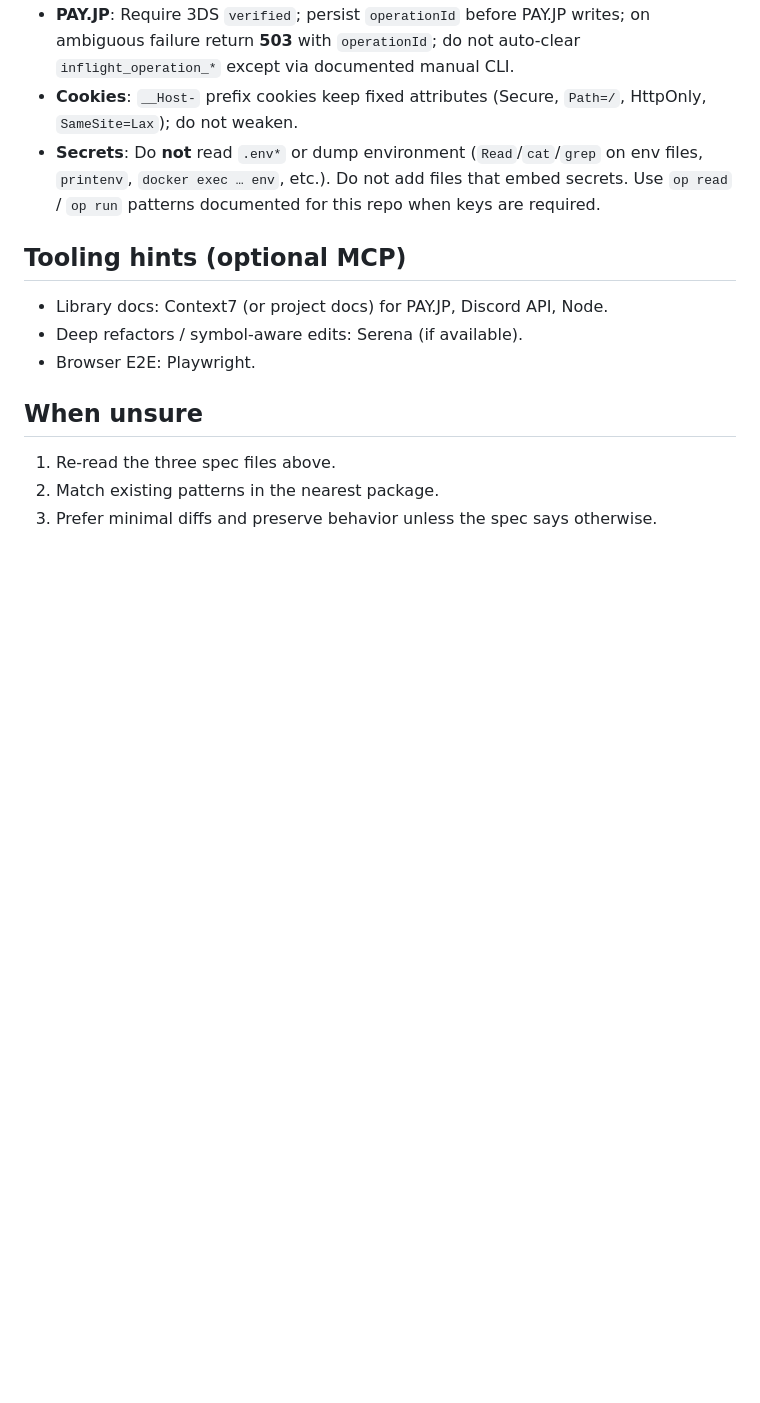
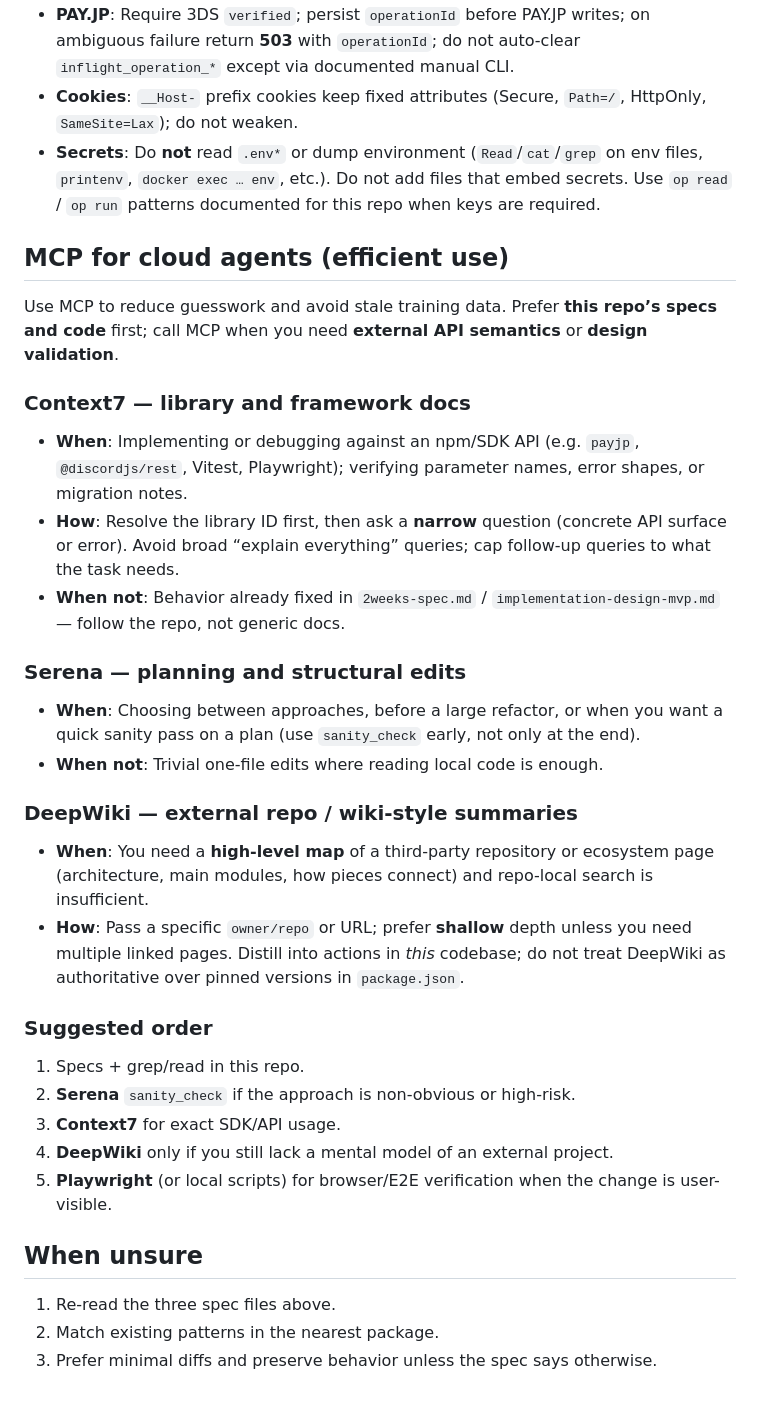
Before and after one commit to penpon/payjp, a Markdown page: AGENTS.md, the part around the change. Rendered like a GitHub page; blank space fills up the shorter version.

Commit message:
docs(AGENTS): add MCP usage guide for Context7, Serena, DeepWiki
Co-authored-by: ぺんぽん <penpon@users.noreply.github.com>

```diff
--- a/AGENTS.md
+++ b/AGENTS.md
@@ -62,11 +62,33 @@ Full rules: `.claude/rules/security.md`. In short:
 - **Cookies**: `__Host-` prefix cookies keep fixed attributes (Secure, `Path=/`, HttpOnly, `SameSite=Lax`); do not weaken.
 - **Secrets**: Do **not** read `.env*` or dump environment (`Read`/`cat`/`grep` on env files, `printenv`, `docker exec … env`, etc.). Do not add files that embed secrets. Use `op read` / `op run` patterns documented for this repo when keys are required.
 
-## Tooling hints (optional MCP)
+## MCP for cloud agents (efficient use)
 
-- Library docs: Context7 (or project docs) for PAY.JP, Discord API, Node.
-- Deep refactors / symbol-aware edits: Serena (if available).
-- Browser E2E: Playwright.
+Use MCP to reduce guesswork and avoid stale training data. Prefer **this repo’s specs and code** first; call MCP when you need **external API semantics** or **design validation**.
+
+### Context7 — library and framework docs
+
+- **When**: Implementing or debugging against an npm/SDK API (e.g. `payjp`, `@discordjs/rest`, Vitest, Playwright); verifying parameter names, error shapes, or migration notes.
+- **How**: Resolve the library ID first, then ask a **narrow** question (concrete API surface or error). Avoid broad “explain everything” queries; cap follow-up queries to what the task needs.
+- **When not**: Behavior already fixed in `2weeks-spec.md` / `implementation-design-mvp.md` — follow the repo, not generic docs.
+
+### Serena — planning and structural edits
+
+- **When**: Choosing between approaches, before a large refactor, or when you want a quick sanity pass on a plan (use `sanity_check` early, not only at the end).
+- **When not**: Trivial one-file edits where reading local code is enough.
+
+### DeepWiki — external repo / wiki-style summaries
+
+- **When**: You need a **high-level map** of a third-party repository or ecosystem page (architecture, main modules, how pieces connect) and repo-local search is insufficient.
+- **How**: Pass a specific `owner/repo` or URL; prefer **shallow** depth unless you need multiple linked pages. Distill into actions in *this* codebase; do not treat DeepWiki as authoritative over pinned versions in `package.json`.
+
+### Suggested order
+
+1. Specs + grep/read in this repo.
+2. **Serena** `sanity_check` if the approach is non-obvious or high-risk.
+3. **Context7** for exact SDK/API usage.
+4. **DeepWiki** only if you still lack a mental model of an external project.
+5. **Playwright** (or local scripts) for browser/E2E verification when the change is user-visible.
 
 ## When unsure
 
```
